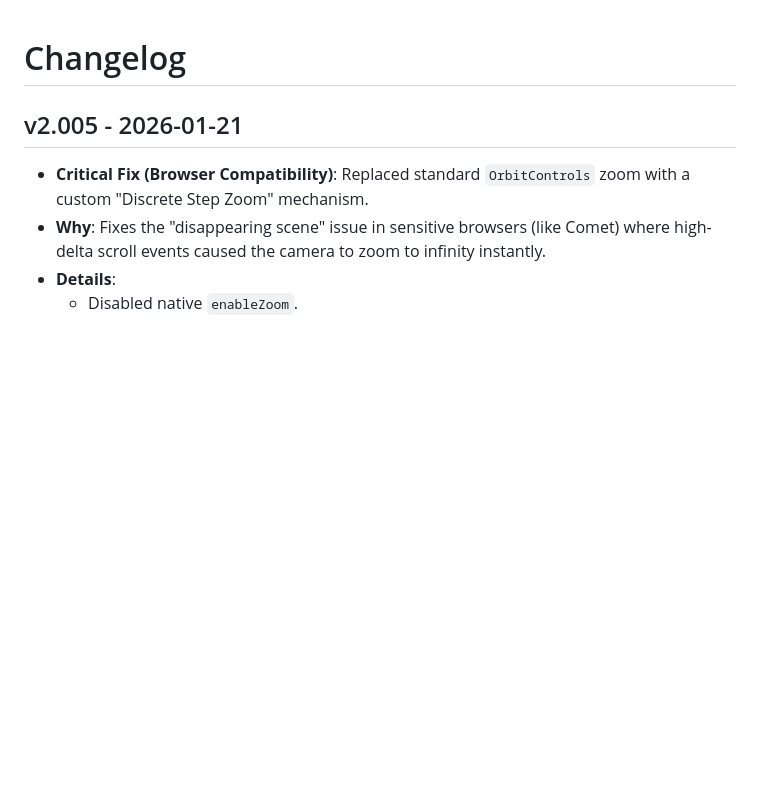
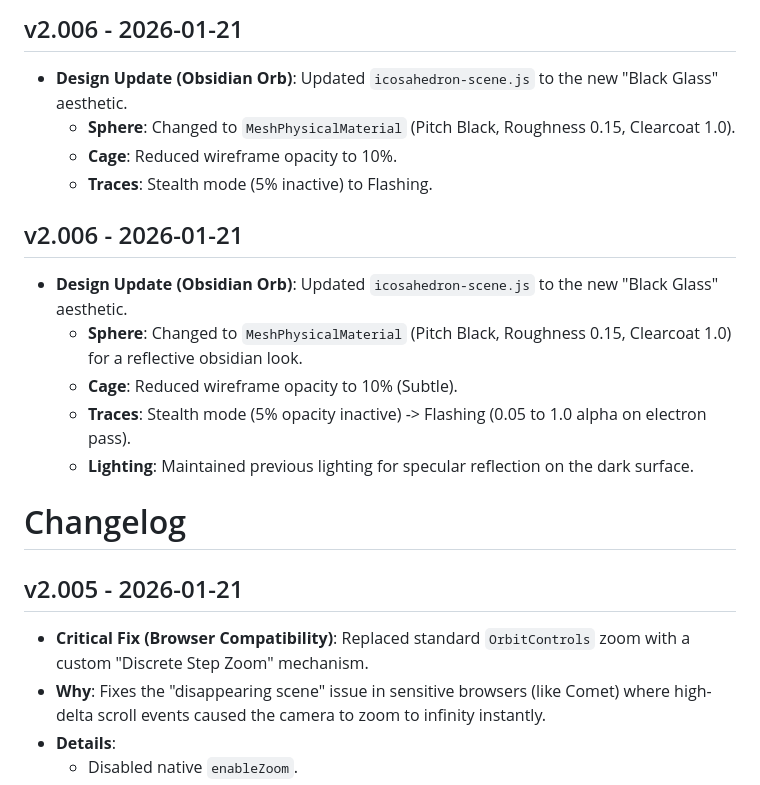
Before and after one commit to amperedigital/getampere, a Markdown page: CHANGELOG.md, the part around the change. GitHub-like rendering; blank space fills up the shorter version.

Commit message:
chore(release): v2.006

```diff
--- a/CHANGELOG.md
+++ b/CHANGELOG.md
@@ -1,3 +1,16 @@
+## v2.006 - 2026-01-21
+- **Design Update (Obsidian Orb)**: Updated `icosahedron-scene.js` to the new "Black Glass" aesthetic.
+    - **Sphere**: Changed to `MeshPhysicalMaterial` (Pitch Black, Roughness 0.15, Clearcoat 1.0).
+    - **Cage**: Reduced wireframe opacity to 10%.
+    - **Traces**: Stealth mode (5% inactive) to Flashing.
+
+## v2.006 - 2026-01-21
+- **Design Update (Obsidian Orb)**: Updated `icosahedron-scene.js` to the new "Black Glass" aesthetic.
+    - **Sphere**: Changed to `MeshPhysicalMaterial` (Pitch Black, Roughness 0.15, Clearcoat 1.0) for a reflective obsidian look.
+    - **Cage**: Reduced wireframe opacity to 10% (Subtle).
+    - **Traces**: Stealth mode (5% opacity inactive) -> Flashing (0.05 to 1.0 alpha on electron pass).
+    - **Lighting**: Maintained previous lighting for specular reflection on the dark surface.
+
 # Changelog
 
 ## v2.005 - 2026-01-21
```
